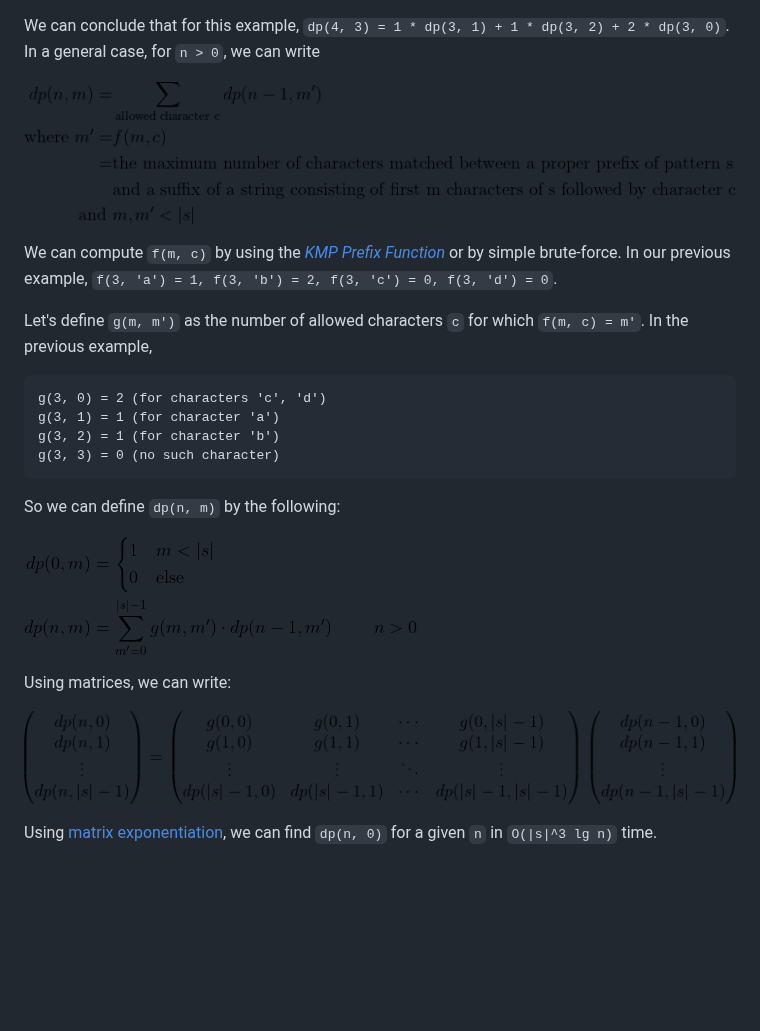
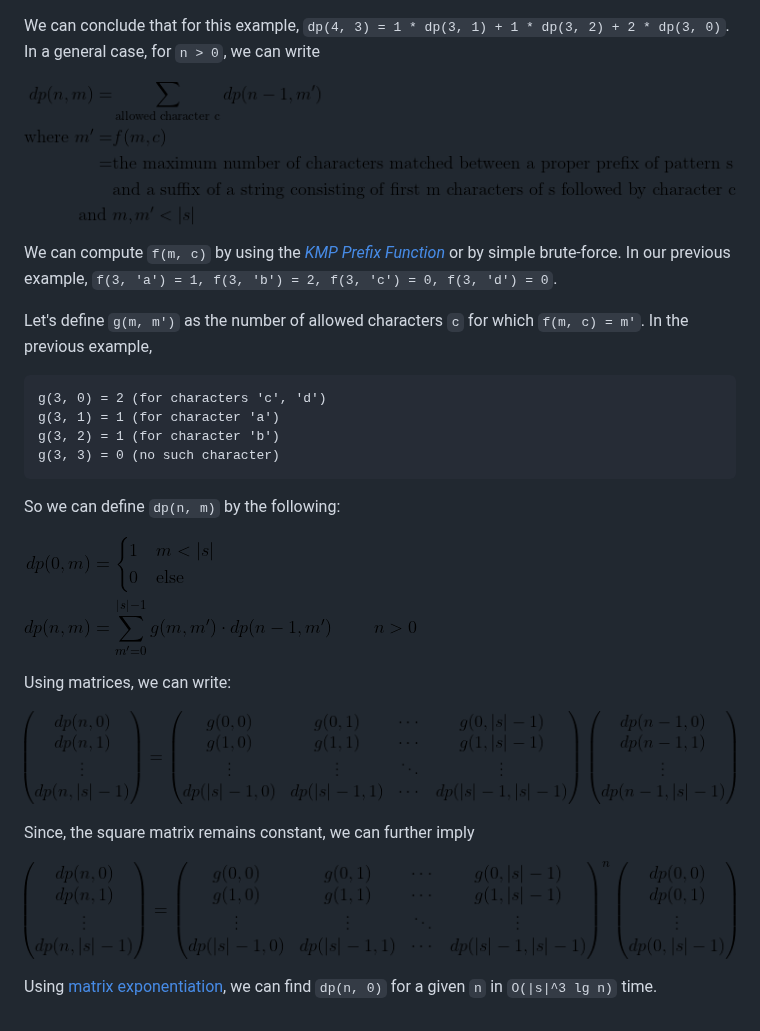
Before and after one commit to lightoj-dev/problem-tutorials, a Markdown page: 1268/en.md, the part around one of its changes. GitHub-like rendering; pictures changed too: 1268/mat-def-2.png (added); blank space fills up the shorter version.

```diff
--- a/1268/en.md
+++ b/1268/en.md
@@ -56,6 +56,10 @@ So we can define `dp(n, m)` by the following:
 
 Using matrices, we can write:
 
-![dp-def-mat](mat-def.png)
+![img](mat-def.png)
+
+Since, the square matrix remains constant, we can further imply
+
+![img](mat-def-2.png)
 
 Using [matrix exponentiation](http://www.progkriya.org/gyan/matrix-expo.html), we can find `dp(n, 0)` for a given `n` in `O(|s|^3 lg n)` time.
```
Also changed, not shown: other parts of 1268/en.md (+2 -2 lines).
